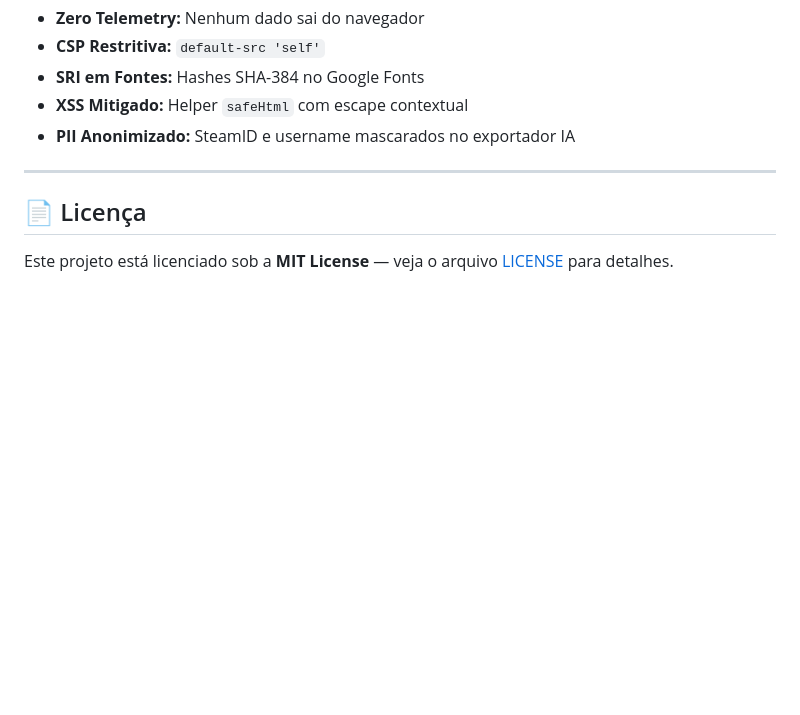
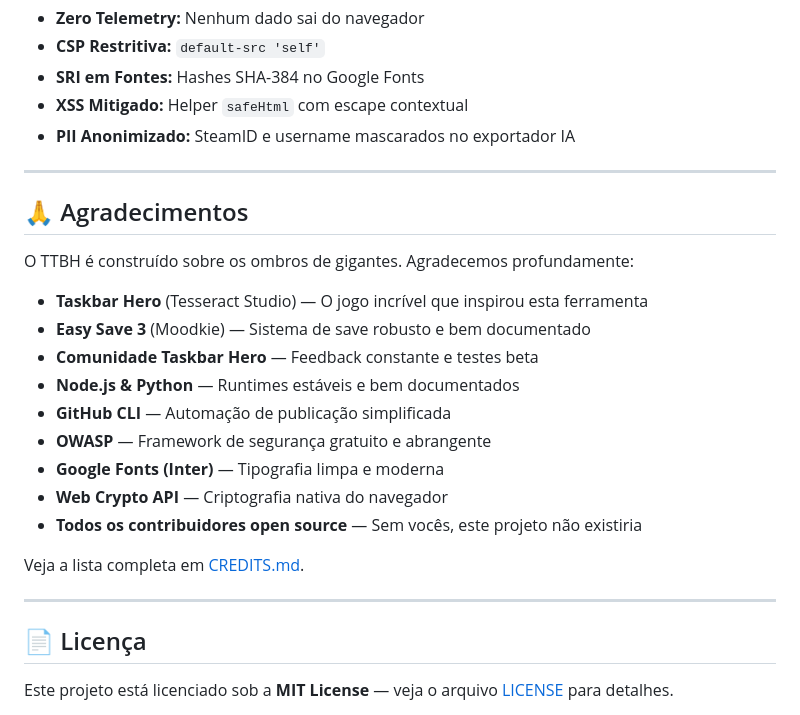
Before and after one commit to lror/tooltaskbarhero, a Markdown page: README.md, the part around the change. GitHub-like rendering; blank space fills up the shorter version.

```diff
--- a/README.md
+++ b/README.md
@@ -143,6 +143,24 @@ Consulte o **[Guia Completo de Smart Upload](./docs/SMART_UPLOAD.md)** para mais
 
 ---
 
+## 🙏 Agradecimentos
+
+O TTBH é construído sobre os ombros de gigantes. Agradecemos profundamente:
+
+- **Taskbar Hero** (Tesseract Studio) — O jogo incrível que inspirou esta ferramenta
+- **Easy Save 3** (Moodkie) — Sistema de save robusto e bem documentado
+- **Comunidade Taskbar Hero** — Feedback constante e testes beta
+- **Node.js & Python** — Runtimes estáveis e bem documentados
+- **GitHub CLI** — Automação de publicação simplificada
+- **OWASP** — Framework de segurança gratuito e abrangente
+- **Google Fonts (Inter)** — Tipografia limpa e moderna
+- **Web Crypto API** — Criptografia nativa do navegador
+- **Todos os contribuidores open source** — Sem vocês, este projeto não existiria
+
+Veja a lista completa em [CREDITS.md](./CREDITS.md).
+
+---
+
 ## 📄 Licença
 
 Este projeto está licenciado sob a **MIT License** — veja o arquivo [LICENSE](./LICENSE) para detalhes.
```
Also changed, not shown: CREDITS.md (added, +209 -0 lines).
